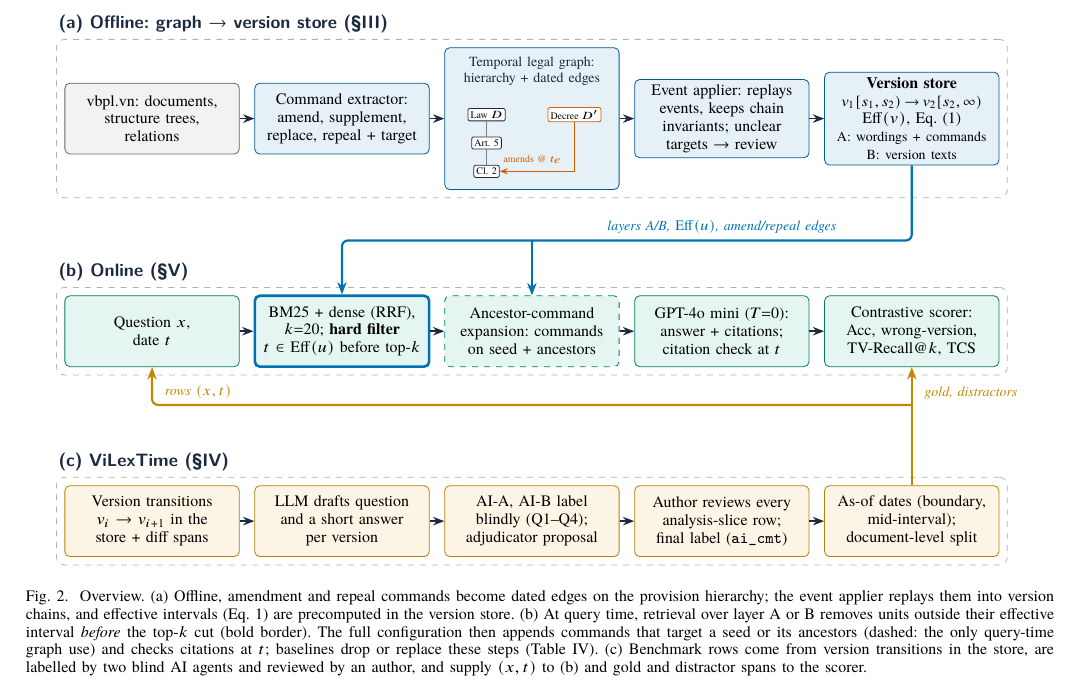
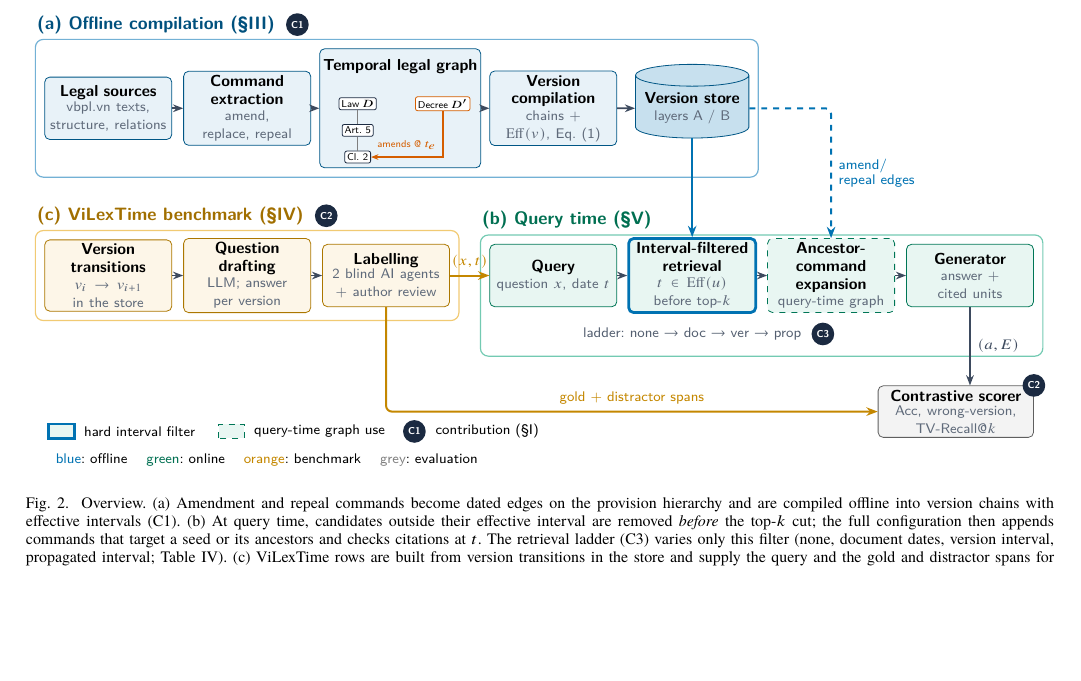
Before and after one commit to cmtri2005/graphrag-legal-thesis, a LaTeX paper (docs/paper/ieee/main.tex): part of page 4 of 8, cut at the place of the change, the shorter picture padded with empty space. Compiled offline with XeLaTeX.

Commit message:
Paper IEEE: thiết kế lại Hình 2 — kho phiên bản nằm ngay trên bước truy xuất, ViLexTime tách khung benchmark, ô ngắn, một font, có legend, đánh dấu đóng góp C1–C3
Co-Authored-By: Claude Opus 5.5 <noreply@anthropic.com>

```diff
--- a/docs/paper/ieee/main.tex
+++ b/docs/paper/ieee/main.tex
@@ -163,65 +163,75 @@ The checks in \cref{tab:corpus} bound what the corpus can claim. Applied events
 
 \begin{figure*}[t]
 \centering
-\begin{tikzpicture}[font=\footnotesize,
-  b/.style={draw=#1!80!black,fill=#1!10,rounded corners=2.5pt,align=center,inner sep=2.5pt,minimum height=12.5mm,text width=2.9cm},
-  ar/.style={-{Stealth[length=2mm]},thick,cInk},
-  bus/.style={-{Stealth[length=2.2mm]},line width=1.1pt,rounded corners=3pt},
-  panel/.style={draw=cGrey!60,dashed,rounded corners=4pt,inner sep=4pt},
-  ptitle/.style={font=\small\bfseries\sffamily,text=cInk,anchor=south west,inner sep=1pt},
-  gn/.style={draw=cInk,fill=white,rounded corners=1pt,inner sep=1.3pt,font=\tiny},
-  lab/.style={font=\scriptsize\itshape,align=left}]
-% ---------- (a) offline
-\node[b=cGrey] (crawl) at (1.5,0) {vbpl.vn: documents,\\structure trees,\\relations};
-\node[b=cBlue] (ext) at (4.85,0) {Command extractor:\\amend, supplement,\\replace, repeal + target};
-\node[b=cBlue,minimum height=25mm] (graph) at (8.2,0) {};
-\node[font=\scriptsize,anchor=north,align=center,text=cInk] at ([yshift=-0.5mm]graph.north) {Temporal legal graph:\\hierarchy + dated edges};
-\begin{scope}[shift={([yshift=-2.5mm]graph.center)}]
-  \node[gn] (gD) at (-0.8,0.32) {Law $D$};
-  \node[gn] (gA) at (-0.8,-0.18) {Art.\ 5};
-  \node[gn] (gC) at (-0.8,-0.68) {Cl.\ 2};
-  \node[gn,draw=cVerm] (gM) at (0.75,0.32) {Decree $D'$};
+\begin{tikzpicture}[font=\sffamily\footnotesize,
+  blk/.style={draw=#1!75!black,fill=#1!9,rounded corners=2.5pt,align=center,inner sep=2pt,minimum height=11mm,text width=2.1cm},
+  sub/.style={},
+  ar/.style={-{Stealth[length=1.8mm]},thick,cInk!85},
+  link/.style={-{Stealth[length=2mm]},line width=1pt,rounded corners=3pt},
+  frame/.style={draw=#1!55,rounded corners=4pt,inner sep=4.5pt,line width=0.6pt},
+  ftitle/.style={font=\sffamily\bfseries\small,text=#1!70!black,inner sep=1pt},
+  badge/.style={circle,fill=cInk,text=white,font=\sffamily\bfseries\tiny,inner sep=1.1pt,minimum size=4mm},
+  gn/.style={draw=cInk,fill=white,rounded corners=1pt,inner sep=1.2pt,font=\sffamily\tiny}]
+\newcommand{\bt}[2]{\textbf{#1}\\[-0.3mm]{\scriptsize\color{cInk!70}#2}}
+% ---- (a) offline compilation
+\node[blk=cBlue] (src) at (1.1,0) {\bt{Legal sources}{vbpl.vn texts,\\structure, relations}};
+\node[blk=cBlue] (ext) at (3.55,0) {\bt{Command\\extraction}{amend, replace, repeal}};
+\node[blk=cBlue,text width=2.7cm,minimum height=21mm] (graph) at (6.25,0) {};
+\node[anchor=north,font=\sffamily\bfseries\footnotesize] at ([yshift=-0.8mm]graph.north) {Temporal legal graph};
+\begin{scope}[shift={([yshift=-2.2mm]graph.center)}]
+  \node[gn] (gD) at (-0.75,0.3) {Law $D$};
+  \node[gn] (gA) at (-0.75,-0.17) {Art.\ 5};
+  \node[gn] (gC) at (-0.75,-0.64) {Cl.\ 2};
+  \node[gn,draw=cVerm] (gM) at (0.75,0.3) {Decree $D'$};
   \draw[cGrey,thick] (gD)--(gA)--(gC);
-  \draw[-{Stealth[length=1.4mm]},cVerm,thick] (gM) |- node[pos=0.78,above,font=\tiny,text=cVerm]{amends @ $t_e$} (gC);
+  \draw[-{Stealth[length=1.3mm]},cVerm,thick] (gM) |- node[pos=0.75,above,font=\sffamily\tiny,text=cVerm]{amends @ $t_e$} (gC);
 \end{scope}
-\node[b=cBlue] (app) at (11.55,0) {Event applier: replays\\events, keeps chain\\invariants; unclear\\targets $\to$ review};
-\node[b=cBlue] (store) at (14.9,0) {\textbf{Version store}\\{\scriptsize$v_1[s_1,s_2)\!\to\!v_2[s_2,\infty)$}\\$\mathrm{Eff}(v)$, Eq.~(1)\\{\scriptsize A: wordings + commands}\\{\scriptsize B: version texts}};
-\foreach \u/\v in {crawl/ext,ext/graph,graph/app,app/store} \draw[ar] (\u) -- (\v);
-% ---------- (b) online
-\node[b=cGreen] (query) at (1.5,-3.75) {Question $x$,\\date $t$};
-\node[b=cGreen,draw=cBlue,line width=1.3pt] (ret) at (4.85,-3.75) {BM25 + dense (RRF),\\$k{=}20$; \textbf{hard filter}\\$t\in\mathrm{Eff}(u)$ before top-$k$};
-\node[b=cGreen,dashed] (exp) at (8.2,-3.75) {Ancestor-command\\expansion: commands\\on seed + ancestors};
-\node[b=cGreen] (gen) at (11.55,-3.75) {GPT-4o mini ($T{=}0$):\\answer + citations;\\citation check at $t$};
-\node[b=cGreen] (score) at (14.9,-3.75) {Contrastive scorer:\\Acc, wrong-version,\\TV-Recall@$k$, TCS};
-\foreach \u/\v in {query/ret,ret/exp,exp/gen,gen/score} \draw[ar] (\u) -- (\v);
-% ---------- (c) benchmark
-\node[b=cOrange] (cand) at (1.5,-7.1) {Version transitions\\$v_i\!\to\!v_{i+1}$ in the\\store + diff spans};
-\node[b=cOrange] (q) at (4.85,-7.1) {LLM drafts question\\and a short answer\\per version};
-\node[b=cOrange] (lab) at (8.2,-7.1) {AI-A, AI-B label\\blindly (Q1--Q4);\\adjudicator proposal};
-\node[b=cOrange] (rev) at (11.55,-7.1) {Author reviews every\\analysis-slice row;\\final label (\texttt{ai\_cmt})};
-\node[b=cOrange] (asof) at (14.9,-7.1) {As-of dates (boundary,\\mid-interval);\\document-level split};
-\foreach \u/\v in {cand/q,q/lab,lab/rev,rev/asof} \draw[ar] (\u) -- (\v);
-% ---------- panels
+\node[blk=cBlue] (comp) at (8.95,0) {\bt{Version\\compilation}{chains + $\mathrm{Eff}(v)$, Eq.~(\ref{eq:eff})}};
+\node[cylinder,shape border rotate=90,aspect=0.22,draw=cBlue!75!black,fill=cBlue!22,minimum width=2.0cm,minimum height=13mm,align=center,inner sep=1pt] (store) at (11.4,0) {\bt{Version store}{layers A / B}};
+\foreach \u/\v in {src/ext,ext/graph,graph/comp,comp/store} \draw[ar] (\u) -- (\v);
+% ---- (b) online answering
+\def\yb{-2.95}
+\node[blk=cGreen] (query) at (8.95,\yb) {\bt{Query}{question $x$, date $t$}};
+\node[blk=cGreen,draw=cBlue,line width=1.4pt] (ret) at (11.4,\yb) {\bt{Interval-filtered\\retrieval}{$t\in\mathrm{Eff}(u)$ before top-$k$}};
+\node[blk=cGreen,dashed] (exp) at (13.85,\yb) {\bt{Ancestor-command\\expansion}{query-time graph}};
+\node[blk=cGreen] (gen) at (16.3,\yb) {\bt{Generator}{answer + cited units}};
+\foreach \u/\v in {query/ret,ret/exp,exp/gen} \draw[ar] (\u) -- (\v);
+\draw[link,cBlue] (store) -- (ret);
+\draw[link,cBlue,dashed] (store.east) -| node[pos=0.75,right,font=\sffamily\scriptsize,text=cBlue,align=left]{amend/\\repeal edges} (exp.north);
+\node[font=\sffamily\scriptsize,text=cInk!75,anchor=north] (ladder) at ([yshift=-1.2mm]ret.south) {ladder: none $\to$ doc $\to$ ver $\to$ prop};
+% ---- (c) ViLexTime
+\node[blk=cOrange] (trans) at (1.1,\yb) {\bt{Version\\transitions}{$v_i\to v_{i+1}$ in the store}};
+\node[blk=cOrange] (draft) at (3.55,\yb) {\bt{Question\\drafting}{LLM; answer per version}};
+\node[blk=cOrange] (lab) at (6.0,\yb) {\bt{Labelling}{2 blind AI agents\\+ author review}};
+\foreach \u/\v in {trans/draft,draft/lab} \draw[ar] (\u) -- (\v);
+\draw[link,cOrange!85!black] (lab) -- node[above,font=\sffamily\scriptsize]{$(x,t)$} (query);
+% ---- evaluation
+\def\yc{-5.35}
+\node[blk=cGrey,text width=2.6cm,minimum height=9mm] (score) at (16.05,\yc) {\bt{Contrastive scorer}{Acc, wrong-version,\\TV-Recall@$k$}};
+\draw[ar] (gen.south) -- node[right,font=\sffamily\scriptsize]{$(a,E)$} (gen.south |- score.north);
+\draw[link,cOrange!85!black] (lab.south) |- node[pos=0.75,above,font=\sffamily\scriptsize]{gold + distractor spans} (score.west);
+% ---- frames and titles
 \begin{scope}[on background layer]
-\node[panel,fit=(crawl)(graph)(store)] (P1) {};
-\node[panel,fit=(query)(score)] (P2) {};
-\node[panel,fit=(cand)(asof)] (P3) {};
+\node[frame=cBlue,fit=(src)(graph)(store)] (FA) {};
+\node[frame=cGreen,fit=(query)(gen)(ladder)] (FB) {};
+\node[frame=cOrange,fit=(trans)(lab)] (FC) {};
 \end{scope}
-\node[ptitle] at ([yshift=0.6mm]P1.north west) {(a) Offline: graph $\to$ version store (\S\ref{sec:corpus})};
-\node[ptitle] at ([yshift=0.6mm]P2.north west) {(b) Online (\S\ref{sec:systems})};
-\node[ptitle] at ([yshift=0.6mm]P3.north west) {(c) ViLexTime (\S\ref{sec:benchmark})};
-% ---------- cross-panel flows
-\def\ybus{-2.15}
-\draw[bus,cBlue] (store.south) -- (store.south |- 0,\ybus) -- (ret.north |- 0,\ybus) -- (ret.north);
-\draw[bus,cBlue] (exp.north |- 0,\ybus) -- (exp.north);
-\node[lab,text=cBlue,anchor=south] at (11.55,\ybus) {layers A/B, $\mathrm{Eff}(u)$, amend/repeal edges};
-\def\ylow{-5.05}
-\draw[bus,cOrange!85!black] (asof.north) -- (score.south);
-\draw[bus,cOrange!85!black] (asof.north |- 0,\ylow) -- (query.south |- 0,\ylow) -- (query.south);
-\node[lab,text=cOrange!85!black,anchor=south west] at (1.6,\ylow) {rows $(x,t)$};
-\node[lab,text=cOrange!85!black,anchor=west] at (15.0,-4.85) {gold, distractors};
+\node[ftitle=cBlue,anchor=south west] (TA) at ([yshift=0.5mm]FA.north west) {(a) Offline compilation (\S\ref{sec:corpus})};
+\node[ftitle=cGreen,anchor=south west] at ([yshift=0.5mm]FB.north west) {(b) Query time (\S\ref{sec:systems})};
+\node[ftitle=cOrange,anchor=south west] (TC) at ([yshift=0.5mm]FC.north west) {(c) ViLexTime benchmark (\S\ref{sec:benchmark})};
+\node[badge,anchor=west] at ([xshift=1.5mm]TA.east) {C1};
+\node[badge,anchor=west] at ([xshift=1.5mm]TC.east) {C2};
+\node[badge] at (score.north east) {C2};
+\node[badge,anchor=west] at ([xshift=0.5mm]ladder.east) {C3};
+% ---- legend
+\begin{scope}[shift={(0.05,\yc-0.35)},font=\sffamily\scriptsize,every node/.style={anchor=west}]
+  \draw[fill=cGreen!9,line width=1.4pt,draw=cBlue] (0,-0.12) rectangle +(0.45,0.25); \node at (0.5,0) {hard interval filter};
+  \draw[draw=cGreen!75!black,fill=cGreen!9,dashed] (3.0,-0.12) rectangle +(0.45,0.25); \node at (3.5,0) {query-time graph use};
+  \node[badge,anchor=center] at (6.45,0) {C1}; \node at (6.7,0) {contribution (\S\ref{sec:intro})};
+  \node at (0,-0.5) {\textcolor{cBlue}{blue}: offline \quad \textcolor{cGreen!70!black}{green}: online \quad \textcolor{cOrange!85!black}{orange}: benchmark \quad \textcolor{cGrey}{grey}: evaluation};
+\end{scope}
 \end{tikzpicture}
-\caption{Overview. (a)~Offline, amendment and repeal commands become dated edges on the provision hierarchy; the event applier replays them into version chains, and effective intervals (Eq.~\ref{eq:eff}) are precomputed in the version store. (b)~At query time, retrieval over layer A or B removes units outside their effective interval \emph{before} the top-$k$ cut (bold border). The full configuration then appends commands that target a seed or its ancestors (dashed: the only query-time graph use) and checks citations at $t$; baselines drop or replace these steps (\cref{tab:systems}). (c)~Benchmark rows come from version transitions in the store, are labelled by two blind AI agents and reviewed by an author, and supply $(x,t)$ to (b) and gold and distractor spans to the scorer.}
+\caption{Overview. (a)~Amendment and repeal commands become dated edges on the provision hierarchy and are compiled offline into version chains with effective intervals (C1). (b)~At query time, candidates outside their effective interval are removed \emph{before} the top-$k$ cut; the full configuration then appends commands that target a seed or its ancestors and checks citations at $t$. The retrieval ladder (C3) varies only this filter (none, document dates, version interval, propagated interval; \cref{tab:systems}). (c)~ViLexTime rows are built from version transitions in the store and supply the query and the gold and distractor spans for contrastive scoring (C2).}
 \label{fig:overview}
 \end{figure*}
 
```
Also changed, not shown: docs/paper/ieee/main.pdf.
